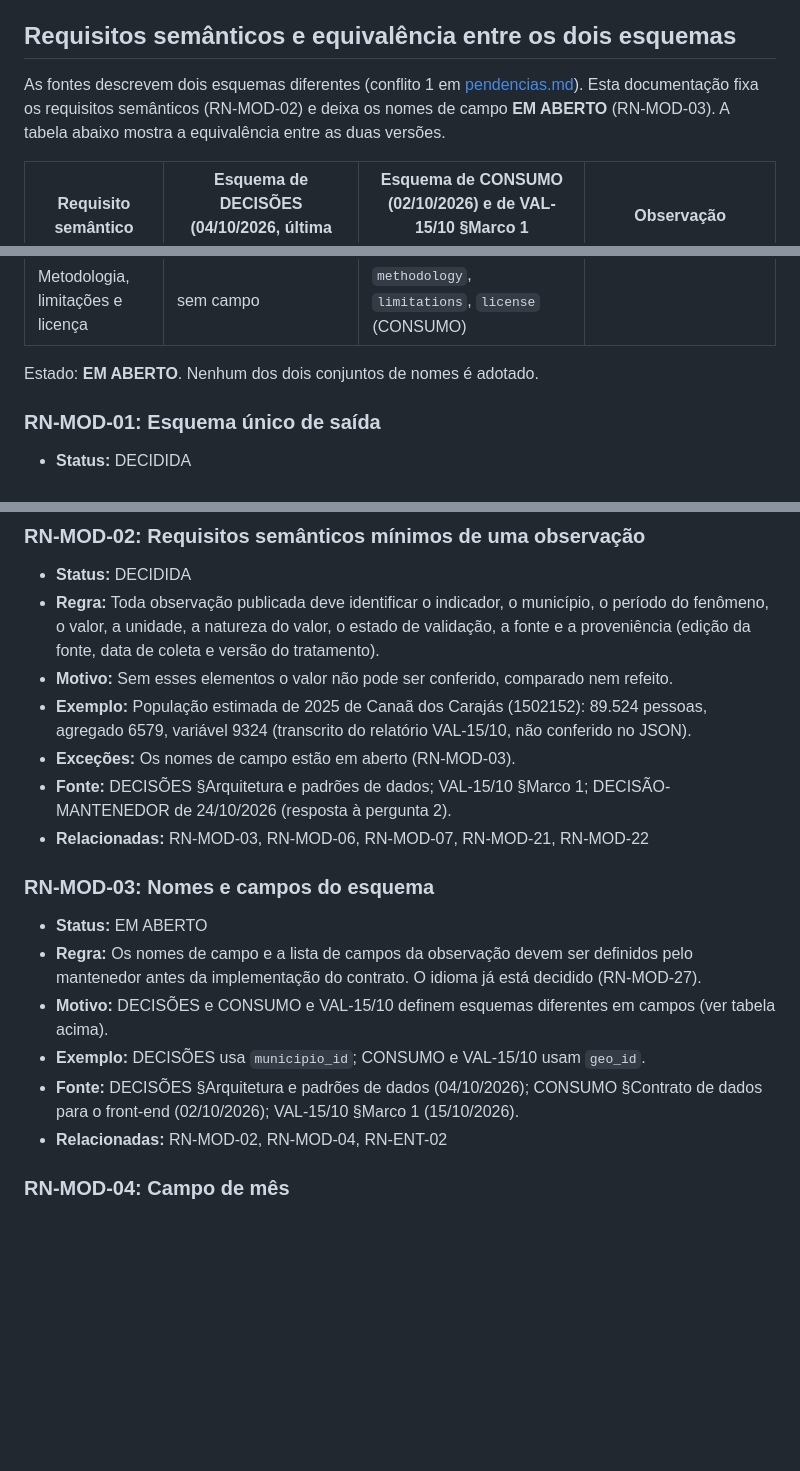
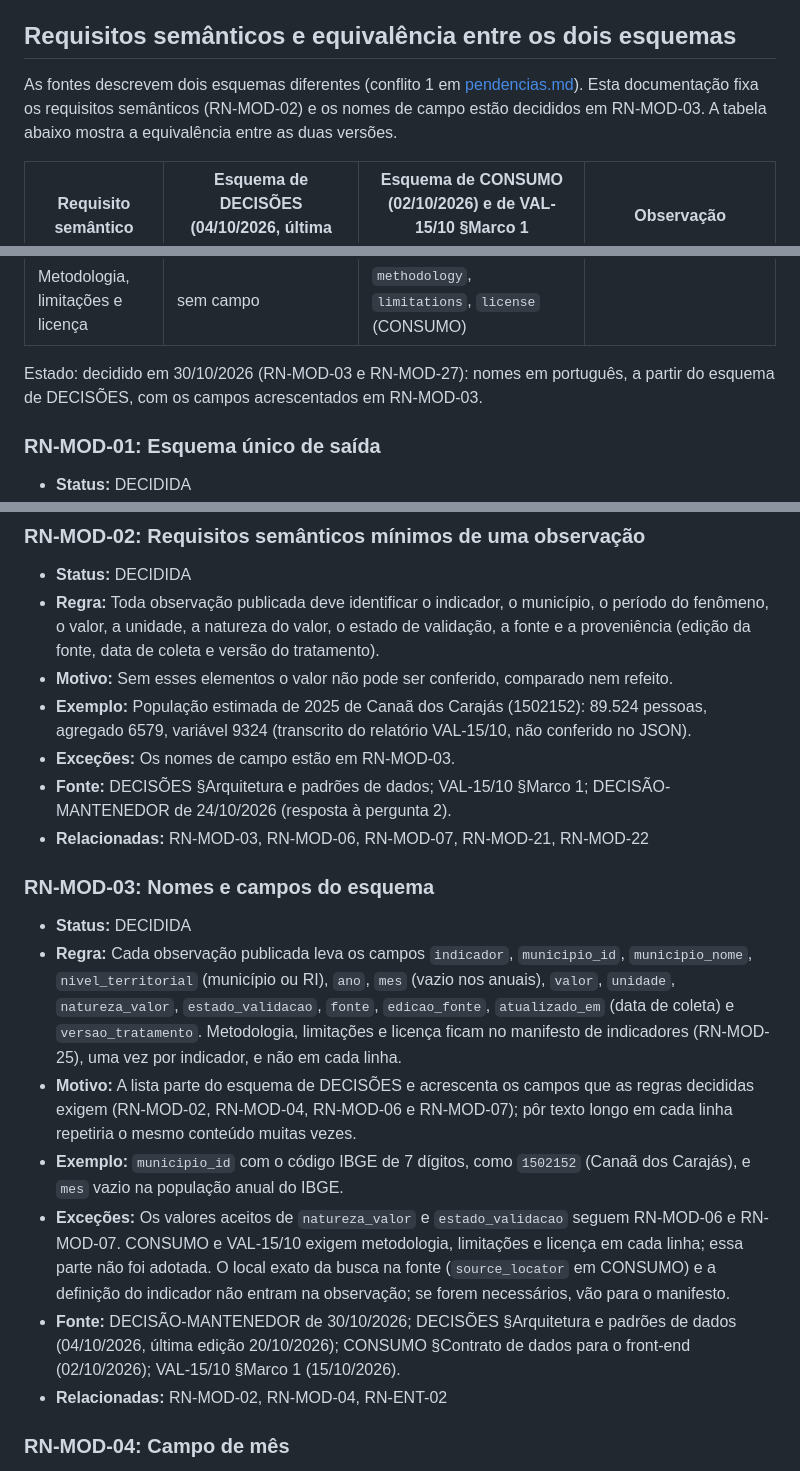
Before and after one commit to BrenoMelem/observatorio-cfem, a Markdown page: docs/regras-de-negocio/modelo-de-dados.md, 3 parts joined by grey strips. Rendered like a GitHub page; blank space fills up the shorter version.

```diff
--- a/docs/regras-de-negocio/modelo-de-dados.md
+++ b/docs/regras-de-negocio/modelo-de-dados.md
@@ -8,7 +8,7 @@ Atenção a duas coisas que não se misturam:
 
 ## Requisitos semânticos e equivalência entre os dois esquemas
 
-As fontes descrevem dois esquemas diferentes (conflito 1 em [pendencias.md](pendencias.md)). Esta documentação fixa os requisitos semânticos (RN-MOD-02) e deixa os nomes de campo **EM ABERTO** (RN-MOD-03). A tabela abaixo mostra a equivalência entre as duas versões.
+As fontes descrevem dois esquemas diferentes (conflito 1 em [pendencias.md](pendencias.md)). Esta documentação fixa os requisitos semânticos (RN-MOD-02) e os nomes de campo estão decididos em RN-MOD-03. A tabela abaixo mostra a equivalência entre as duas versões.
 
 | Requisito semântico | Esquema de DECISÕES (04/10/2026, última edição 20/10/2026) | Esquema de CONSUMO (02/10/2026) e de VAL-15/10 §Marco 1 (15/10/2026) | Observação |
 | --- | --- | --- | --- |
@@ -26,7 +26,7 @@ As fontes descrevem dois esquemas diferentes (conflito 1 em [pendencias.md](pend
 | Versão do pipeline | sem campo | `pipeline_version` | |
 | Metodologia, limitações e licença | sem campo | `methodology`, `limitations`, `license` (CONSUMO) | |
 
-Estado: **EM ABERTO**. Nenhum dos dois conjuntos de nomes é adotado.
+Estado: decidido em 30/10/2026 (RN-MOD-03 e RN-MOD-27): nomes em português, a partir do esquema de DECISÕES, com os campos acrescentados em RN-MOD-03.
 
 ### RN-MOD-01: Esquema único de saída
 - **Status:** DECIDIDA
@@ -41,16 +41,17 @@ Estado: **EM ABERTO**. Nenhum dos dois conjuntos de nomes é adotado.
 - **Regra:** Toda observação publicada deve identificar o indicador, o município, o período do fenômeno, o valor, a unidade, a natureza do valor, o estado de validação, a fonte e a proveniência (edição da fonte, data de coleta e versão do tratamento).
 - **Motivo:** Sem esses elementos o valor não pode ser conferido, comparado nem refeito.
 - **Exemplo:** População estimada de 2025 de Canaã dos Carajás (1502152): 89.524 pessoas, agregado 6579, variável 9324 (transcrito do relatório VAL-15/10, não conferido no JSON).
-- **Exceções:** Os nomes de campo estão em aberto (RN-MOD-03).
+- **Exceções:** Os nomes de campo estão em RN-MOD-03.
 - **Fonte:** DECISÕES §Arquitetura e padrões de dados; VAL-15/10 §Marco 1; DECISÃO-MANTENEDOR de 24/10/2026 (resposta à pergunta 2).
 - **Relacionadas:** RN-MOD-03, RN-MOD-06, RN-MOD-07, RN-MOD-21, RN-MOD-22
 
 ### RN-MOD-03: Nomes e campos do esquema
-- **Status:** EM ABERTO
-- **Regra:** Os nomes de campo e a lista de campos da observação devem ser definidos pelo mantenedor antes da implementação do contrato. O idioma já está decidido (RN-MOD-27).
-- **Motivo:** DECISÕES e CONSUMO e VAL-15/10 definem esquemas diferentes em campos (ver tabela acima).
-- **Exemplo:** DECISÕES usa `municipio_id`; CONSUMO e VAL-15/10 usam `geo_id`.
-- **Fonte:** DECISÕES §Arquitetura e padrões de dados (04/10/2026); CONSUMO §Contrato de dados para o front-end (02/10/2026); VAL-15/10 §Marco 1 (15/10/2026).
+- **Status:** DECIDIDA
+- **Regra:** Cada observação publicada leva os campos `indicador`, `municipio_id`, `municipio_nome`, `nivel_territorial` (município ou RI), `ano`, `mes` (vazio nos anuais), `valor`, `unidade`, `natureza_valor`, `estado_validacao`, `fonte`, `edicao_fonte`, `atualizado_em` (data de coleta) e `versao_tratamento`. Metodologia, limitações e licença ficam no manifesto de indicadores (RN-MOD-25), uma vez por indicador, e não em cada linha.
+- **Motivo:** A lista parte do esquema de DECISÕES e acrescenta os campos que as regras decididas exigem (RN-MOD-02, RN-MOD-04, RN-MOD-06 e RN-MOD-07); pôr texto longo em cada linha repetiria o mesmo conteúdo muitas vezes.
+- **Exemplo:** `municipio_id` com o código IBGE de 7 dígitos, como `1502152` (Canaã dos Carajás), e `mes` vazio na população anual do IBGE.
+- **Exceções:** Os valores aceitos de `natureza_valor` e `estado_validacao` seguem RN-MOD-06 e RN-MOD-07. CONSUMO e VAL-15/10 exigem metodologia, limitações e licença em cada linha; essa parte não foi adotada. O local exato da busca na fonte (`source_locator` em CONSUMO) e a definição do indicador não entram na observação; se forem necessários, vão para o manifesto.
+- **Fonte:** DECISÃO-MANTENEDOR de 30/10/2026; DECISÕES §Arquitetura e padrões de dados (04/10/2026, última edição 20/10/2026); CONSUMO §Contrato de dados para o front-end (02/10/2026); VAL-15/10 §Marco 1 (15/10/2026).
 - **Relacionadas:** RN-MOD-02, RN-MOD-04, RN-ENT-02
 
 ### RN-MOD-04: Campo de mês
```
Also changed, not shown: other parts of docs/regras-de-negocio/modelo-de-dados.md (+2 -2 lines), docs/regras-de-negocio/README.md (+1 -1 lines), docs/regras-de-negocio/pendencias.md (+1 -2 lines).
